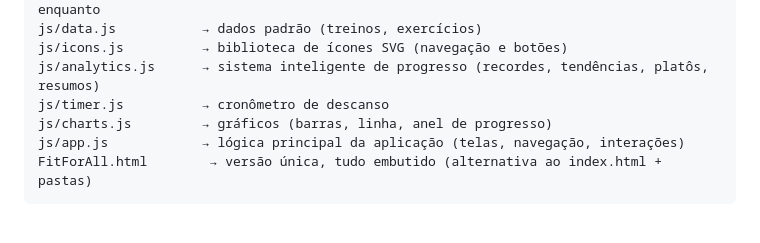
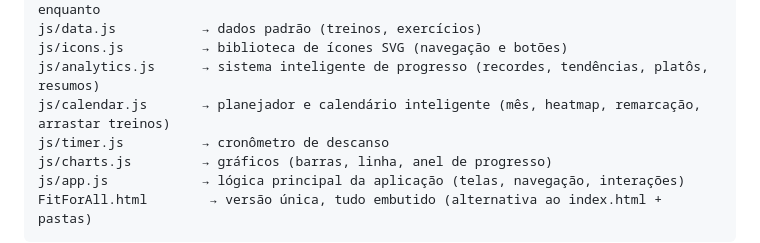
Before and after one commit to Babiluco/fitforall, a Markdown page: README.md, the part around the change. Rendered like a GitHub page; blank space fills up the shorter version.

Commit message:
Update README with calendar.js details
Added description for the new js/calendar.js file.

```diff
--- a/README.md
+++ b/README.md
@@ -35,6 +35,7 @@ js/sync.js           → sincronização em nuvem (mock) — app continua 100% o
 js/data.js           → dados padrão (treinos, exercícios)
 js/icons.js          → biblioteca de ícones SVG (navegação e botões)
 js/analytics.js      → sistema inteligente de progresso (recordes, tendências, platôs, resumos)
+js/calendar.js       → planejador e calendário inteligente (mês, heatmap, remarcação, arrastar treinos)
 js/timer.js          → cronômetro de descanso
 js/charts.js         → gráficos (barras, linha, anel de progresso)
 js/app.js            → lógica principal da aplicação (telas, navegação, interações)
```
